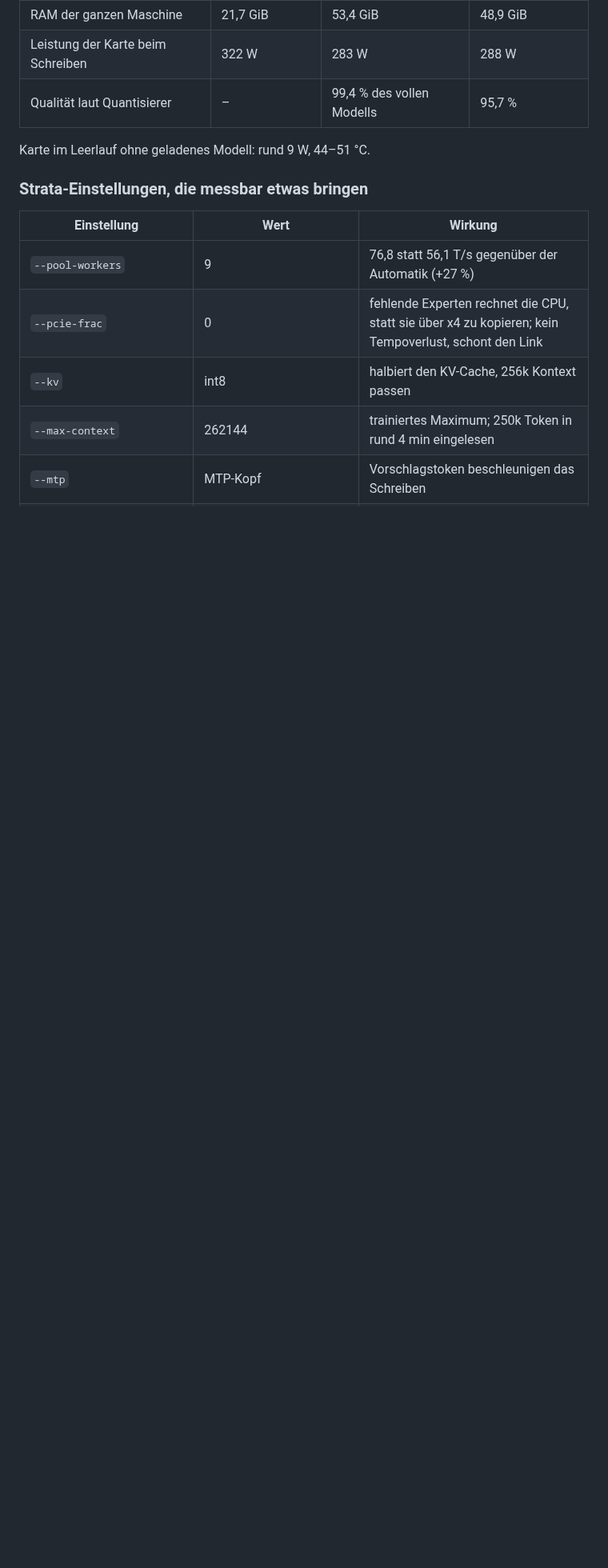
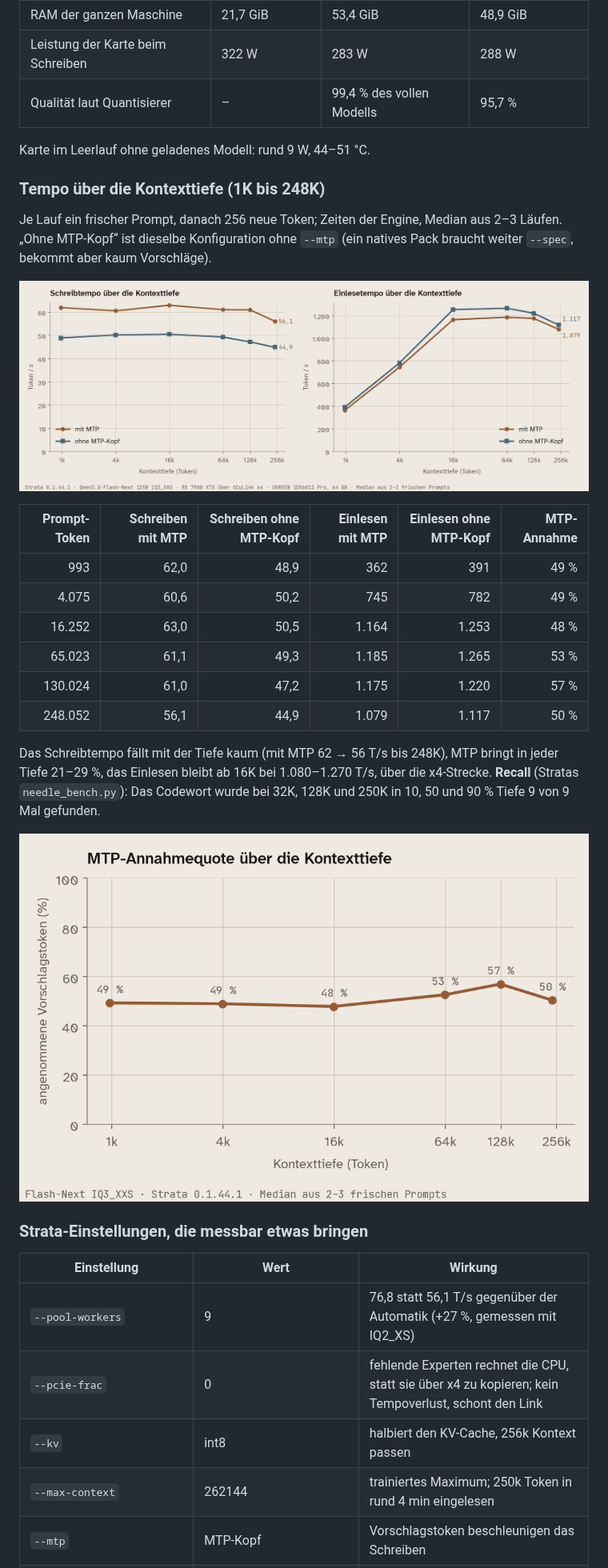
Before and after one commit to faf-net/ugreen-idx6011-egpu-llm, a Markdown page: README.de.md, the part around one of its changes. Shown at 80% size. Drawn GitHub-style; pictures changed too: bilder/mtp-annahme-de.png (added), bilder/tiefe-de.png (added); blank space fills up the shorter version.

Commit message:
Charts and measurements: throughput vs context depth (1K-248K, with/without MTP), MTP acceptance, --pool-workers, recall 9/9 up to 250K

```diff
--- a/README.de.md
+++ b/README.de.md
@@ -52,11 +52,33 @@ Alle Werte mit `messen/bench.py`, jeweils Median aus 3 Läufen.
 
 Karte im Leerlauf ohne geladenes Modell: rund 9 W, 44–51 °C.
 
+### Tempo über die Kontexttiefe (1K bis 248K)
+
+Je Lauf ein frischer Prompt, danach 256 neue Token; Zeiten der Engine, Median aus 2–3 Läufen. „Ohne MTP-Kopf“ ist
+dieselbe Konfiguration ohne `--mtp` (ein natives Pack braucht weiter `--spec`, bekommt aber kaum Vorschläge).
+
+![Schreib- und Einlesetempo über die Kontexttiefe](bilder/tiefe-de.png)
+
+| Prompt-Token | Schreiben mit MTP | Schreiben ohne MTP-Kopf | Einlesen mit MTP | Einlesen ohne MTP-Kopf | MTP-Annahme |
+| ---: | ---: | ---: | ---: | ---: | ---: |
+| 993 | 62,0 | 48,9 | 362 | 391 | 49 % |
+| 4.075 | 60,6 | 50,2 | 745 | 782 | 49 % |
+| 16.252 | 63,0 | 50,5 | 1.164 | 1.253 | 48 % |
+| 65.023 | 61,1 | 49,3 | 1.185 | 1.265 | 53 % |
+| 130.024 | 61,0 | 47,2 | 1.175 | 1.220 | 57 % |
+| 248.052 | 56,1 | 44,9 | 1.079 | 1.117 | 50 % |
+
+Das Schreibtempo fällt mit der Tiefe kaum (mit MTP 62 → 56 T/s bis 248K), MTP bringt in jeder Tiefe 21–29 %, das
+Einlesen bleibt ab 16K bei 1.080–1.270 T/s, über die x4-Strecke. **Recall** (Stratas `needle_bench.py`): Das
+Codewort wurde bei 32K, 128K und 250K in 10, 50 und 90 % Tiefe 9 von 9 Mal gefunden.
+
+![MTP-Annahmequote über die Kontexttiefe](bilder/mtp-annahme-de.png)
+
 ### Strata-Einstellungen, die messbar etwas bringen
 
 | Einstellung | Wert | Wirkung |
 |---|---|---|
-| `--pool-workers` | 9 | 76,8 statt 56,1 T/s gegenüber der Automatik (+27 %) |
+| `--pool-workers` | 9 | 76,8 statt 56,1 T/s gegenüber der Automatik (+27 %, gemessen mit IQ2_XS) |
 | `--pcie-frac` | 0 | fehlende Experten rechnet die CPU, statt sie über x4 zu kopieren; kein Tempoverlust, schont den Link |
 | `--kv` | int8 | halbiert den KV-Cache, 256k Kontext passen |
 | `--max-context` | 262144 | trainiertes Maximum; 250k Token in rund 4 min eingelesen |
```
Also changed, not shown: other parts of README.de.md (+5 -0 lines), README.md (+28 -1 lines), messen/daten/bench-output.md (added, +57 -0 lines), bilder/mtp-annahme-en.png (added), bilder/pool-workers-de.png (added), bilder/pool-workers-en.png (added), bilder/tiefe-en.png (added), 6 other files.
